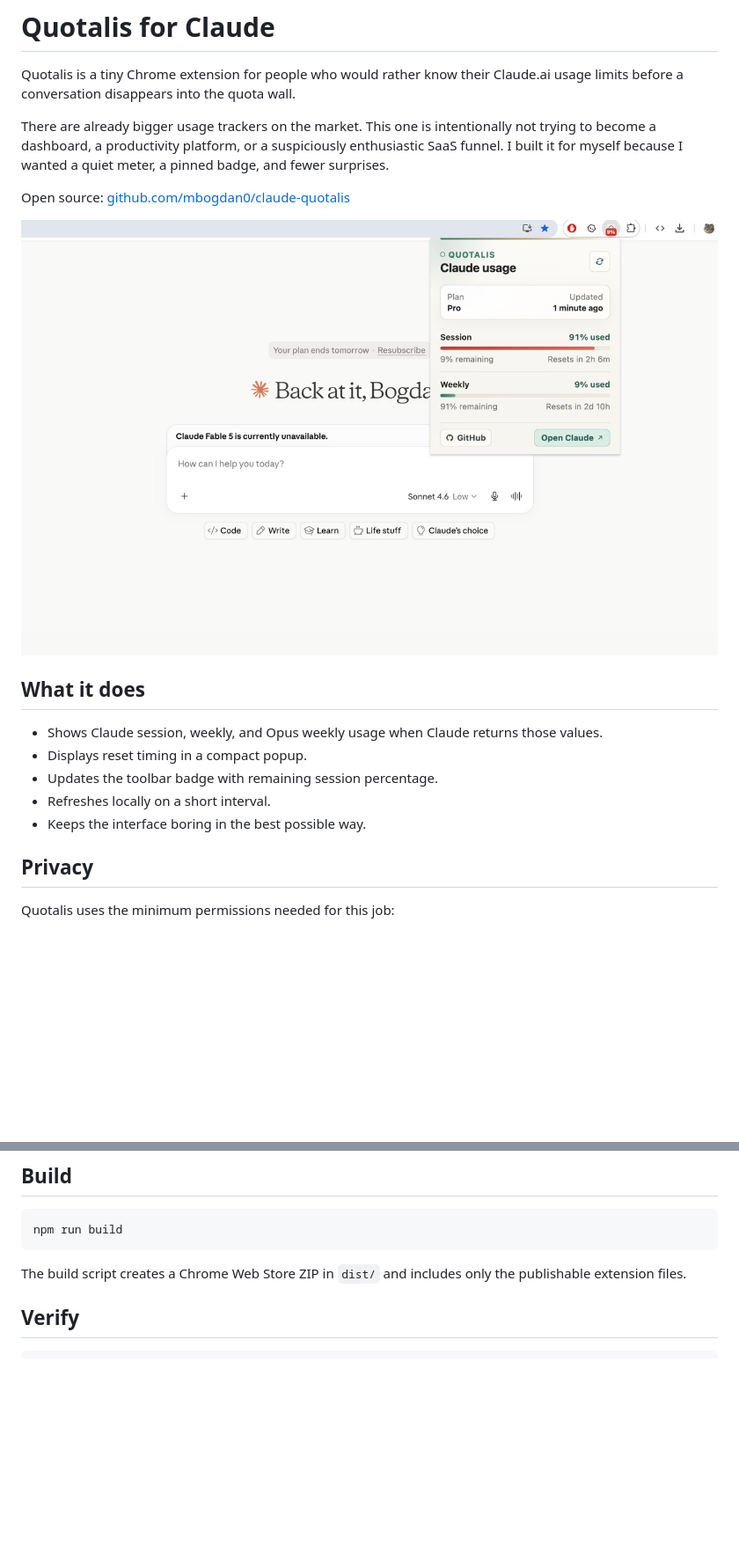
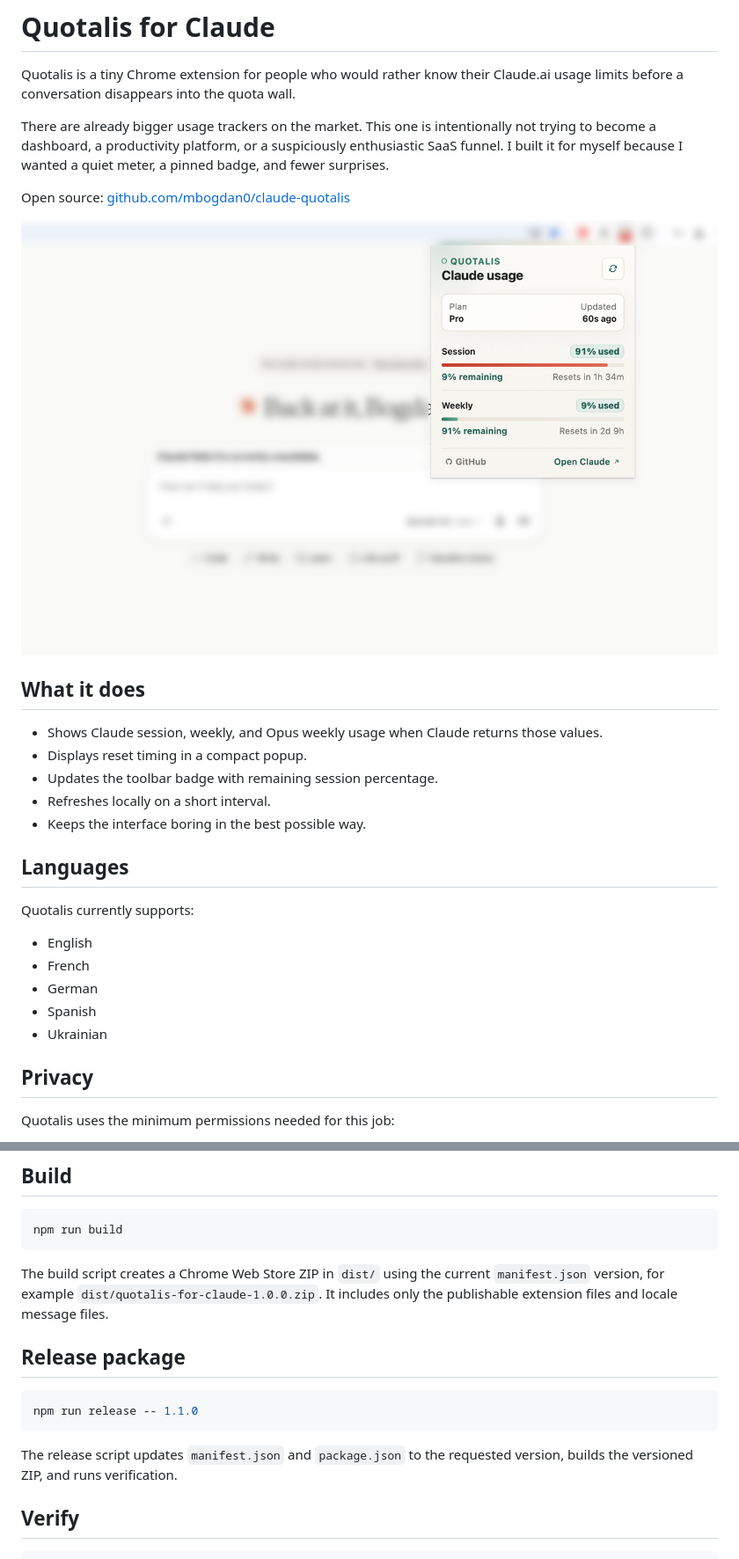
Before and after one commit to mbogdan0/claude-quotalis, a Markdown page: README.md, 2 parts joined by grey strips. Shown at 88% size. Drawn GitHub-style; pictures changed too: img.jpg (deleted), quotalis-claude-usage-popup.jpg (added); blank space fills up the shorter version.

Commit message:
Add extension localization and release packaging

````diff
--- a/README.md
+++ b/README.md
@@ -6,7 +6,7 @@ There are already bigger usage trackers on the market. This one is intentionally
 
 Open source: [github.com/mbogdan0/claude-quotalis](https://github.com/mbogdan0/claude-quotalis)
 
-![Quotalis for Claude screenshot](img.jpg)
+![Quotalis for Claude usage popup](quotalis-claude-usage-popup.jpg)
 
 ## What it does
 
@@ -15,6 +15,16 @@ Open source: [github.com/mbogdan0/claude-quotalis](https://github.com/mbogdan0/c
 - Updates the toolbar badge with remaining session percentage.
 - Refreshes locally on a short interval.
 - Keeps the interface boring in the best possible way.
+
+## Languages
+
+Quotalis currently supports:
+
+- English
+- French
+- German
+- Spanish
+- Ukrainian
 
 ## Privacy
 
@@ -42,7 +52,15 @@ Stored data is limited to normalized usage percentages, reset timestamps, the de
 npm run build
 ```
 
-The build script creates a Chrome Web Store ZIP in `dist/` and includes only the publishable extension files.
+The build script creates a Chrome Web Store ZIP in `dist/` using the current `manifest.json` version, for example `dist/quotalis-for-claude-1.0.0.zip`. It includes only the publishable extension files and locale message files.
+
+## Release package
+
+```sh
+npm run release -- 1.1.0
+```
+
+The release script updates `manifest.json` and `package.json` to the requested version, builds the versioned ZIP, and runs verification.
 
 ## Verify
 
````
Also changed, not shown: 14 other files.
